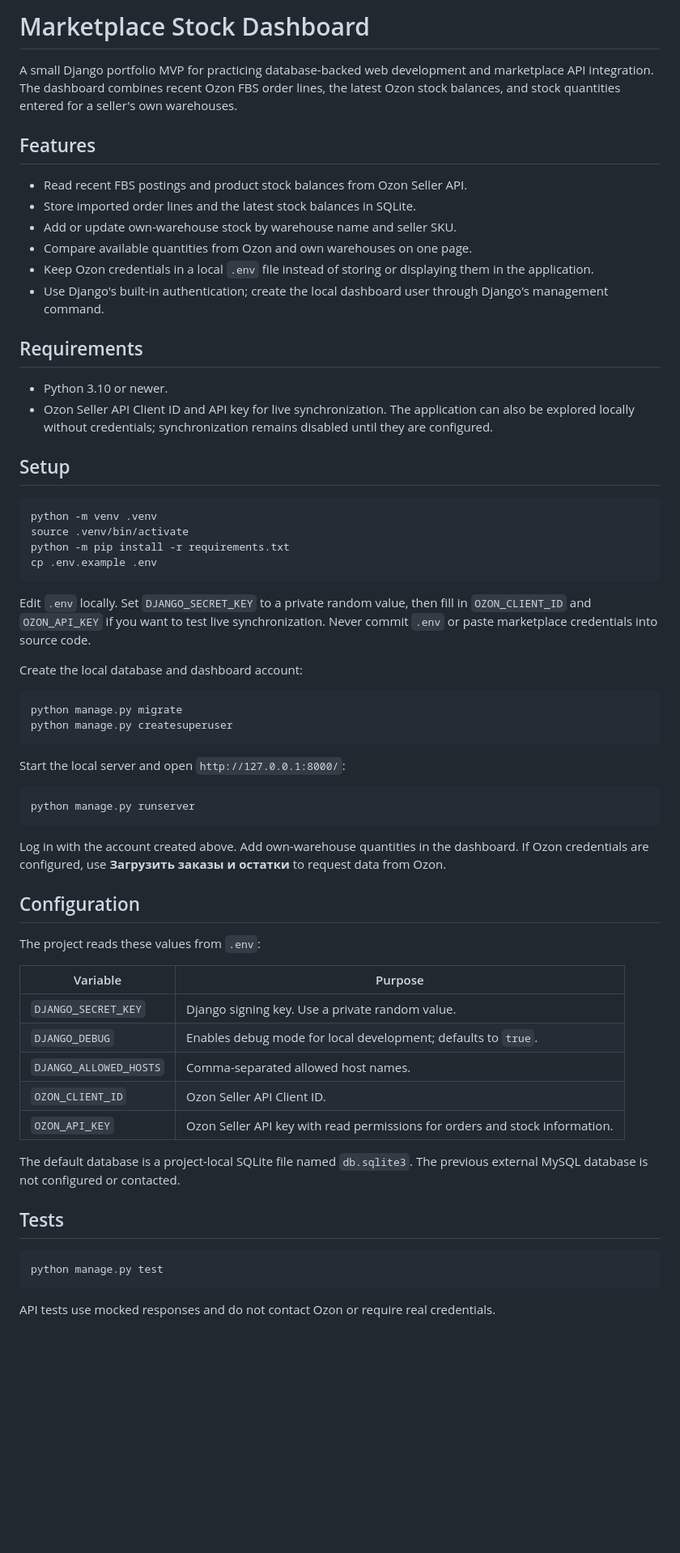
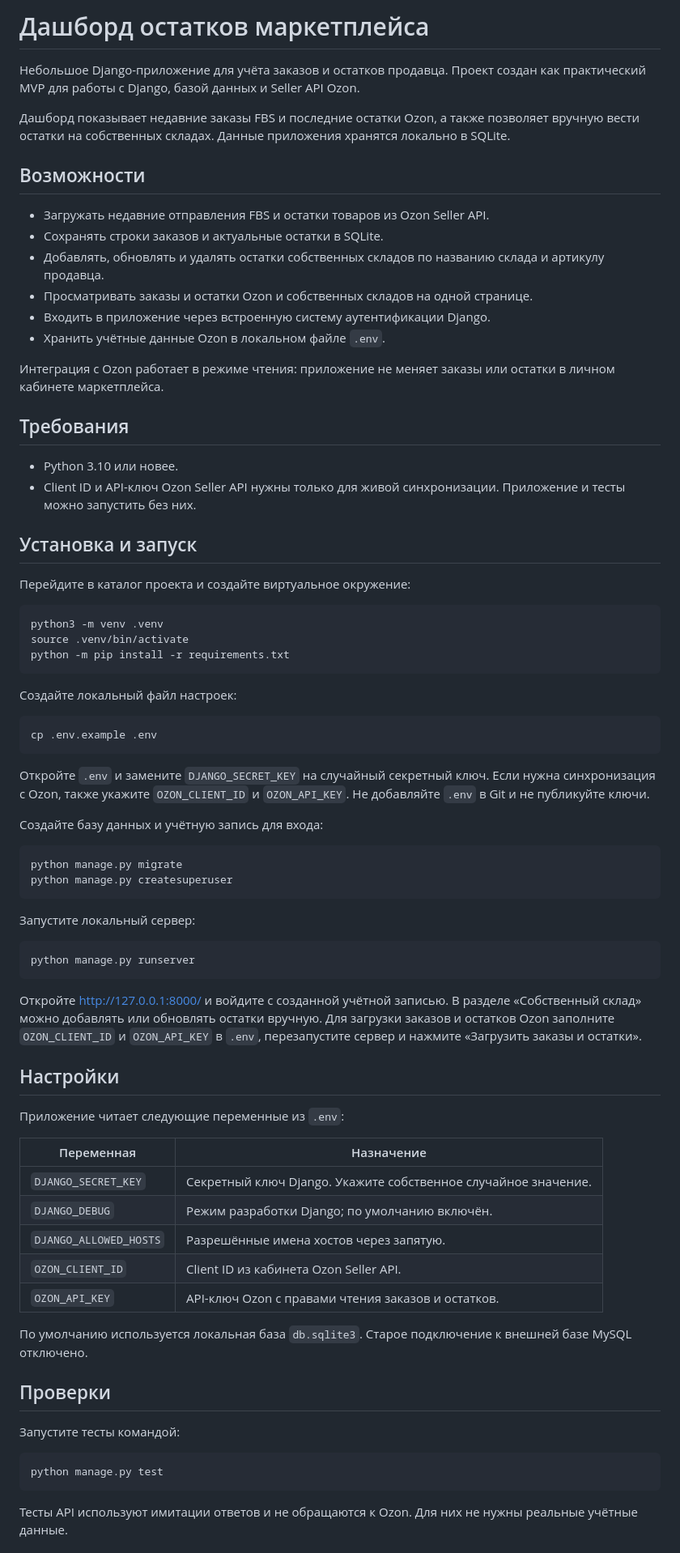
Before and after one commit to dimedrol1l/marketplace-inventory-dashboard, a Markdown page: README.md, the part around one of its changes. Shown at 81% size. GitHub-like rendering; blank space fills up the shorter version.

Commit message:
Translate README to Russian

````diff
--- a/README.md
+++ b/README.md
@@ -1,66 +1,79 @@
-# Marketplace Stock Dashboard
+# Дашборд остатков маркетплейса
 
-A small Django portfolio MVP for practicing database-backed web development and marketplace API integration. The dashboard combines recent Ozon FBS order lines, the latest Ozon stock balances, and stock quantities entered for a seller's own warehouses.
+Небольшое Django-приложение для учёта заказов и остатков продавца. Проект создан как практический MVP для работы с Django, базой данных и Seller API Ozon.
 
-## Features
+Дашборд показывает недавние заказы FBS и последние остатки Ozon, а также позволяет вручную вести остатки на собственных складах. Данные приложения хранятся локально в SQLite.
 
-- Read recent FBS postings and product stock balances from Ozon Seller API.
-- Store imported order lines and the latest stock balances in SQLite.
-- Add or update own-warehouse stock by warehouse name and seller SKU.
-- Compare available quantities from Ozon and own warehouses on one page.
-- Keep Ozon credentials in a local `.env` file instead of storing or displaying them in the application.
-- Use Django's built-in authentication; create the local dashboard user through Django's management command.
+## Возможности
 
-## Requirements
+- Загружать недавние отправления FBS и остатки товаров из Ozon Seller API.
+- Сохранять строки заказов и актуальные остатки в SQLite.
+- Добавлять, обновлять и удалять остатки собственных складов по названию склада и артикулу продавца.
+- Просматривать заказы и остатки Ozon и собственных складов на одной странице.
+- Входить в приложение через встроенную систему аутентификации Django.
+- Хранить учётные данные Ozon в локальном файле `.env`.
 
-- Python 3.10 or newer.
-- Ozon Seller API Client ID and API key for live synchronization. The application can also be explored locally without credentials; synchronization remains disabled until they are configured.
+Интеграция с Ozon работает в режиме чтения: приложение не меняет заказы или остатки в личном кабинете маркетплейса.
 
-## Setup
+## Требования
+
+- Python 3.10 или новее.
+- Client ID и API-ключ Ozon Seller API нужны только для живой синхронизации. Приложение и тесты можно запустить без них.
+
+## Установка и запуск
+
+Перейдите в каталог проекта и создайте виртуальное окружение:
 
 ```bash
-python -m venv .venv
+python3 -m venv .venv
 source .venv/bin/activate
 python -m pip install -r requirements.txt
+```
+
+Создайте локальный файл настроек:
+
+```bash
 cp .env.example .env
 ```
 
-Edit `.env` locally. Set `DJANGO_SECRET_KEY` to a private random value, then fill in `OZON_CLIENT_ID` and `OZON_API_KEY` if you want to test live synchronization. Never commit `.env` or paste marketplace credentials into source code.
+Откройте `.env` и замените `DJANGO_SECRET_KEY` на случайный секретный ключ. Если нужна синхронизация с Ozon, также укажите `OZON_CLIENT_ID` и `OZON_API_KEY`. Не добавляйте `.env` в Git и не публикуйте ключи.
 
-Create the local database and dashboard account:
+Создайте базу данных и учётную запись для входа:
 
 ```bash
 python manage.py migrate
 python manage.py createsuperuser
 ```
 
-Start the local server and open `http://127.0.0.1:8000/`:
+Запустите локальный сервер:
 
 ```bash
 python manage.py runserver
 ```
 
-Log in with the account created above. Add own-warehouse quantities in the dashboard. If Ozon credentials are configured, use **Загрузить заказы и остатки** to request data from Ozon.
+Откройте <http://127.0.0.1:8000/> и войдите с созданной учётной записью. В разделе «Собственный склад» можно добавлять или обновлять остатки вручную. Для загрузки заказов и остатков Ozon заполните `OZON_CLIENT_ID` и `OZON_API_KEY` в `.env`, перезапустите сервер и нажмите «Загрузить заказы и остатки».
 
-## Configuration
+## Настройки
 
-The project reads these values from `.env`:
+Приложение читает следующие переменные из `.env`:
 
-| Variable | Purpose |
+| Переменная | Назначение |
 | --- | --- |
-| `DJANGO_SECRET_KEY` | Django signing key. Use a private random value. |
-| `DJANGO_DEBUG` | Enables debug mode for local development; defaults to `true`. |
-| `DJANGO_ALLOWED_HOSTS` | Comma-separated allowed host names. |
-| `OZON_CLIENT_ID` | Ozon Seller API Client ID. |
-| `OZON_API_KEY` | Ozon Seller API key with read permissions for orders and stock information. |
+| `DJANGO_SECRET_KEY` | Секретный ключ Django. Укажите собственное случайное значение. |
+| `DJANGO_DEBUG` | Режим разработки Django; по умолчанию включён. |
+| `DJANGO_ALLOWED_HOSTS` | Разрешённые имена хостов через запятую. |
+| `OZON_CLIENT_ID` | Client ID из кабинета Ozon Seller API. |
+| `OZON_API_KEY` | API-ключ Ozon с правами чтения заказов и остатков. |
 
-The default database is a project-local SQLite file named `db.sqlite3`. The previous external MySQL database is not configured or contacted.
+По умолчанию используется локальная база `db.sqlite3`. Старое подключение к внешней базе MySQL отключено.
 
-## Tests
+## Проверки
+
+Запустите тесты командой:
 
 ```bash
 python manage.py test
 ```
 
-API tests use mocked responses and do not contact Ozon or require real credentials.
+Тесты API используют имитации ответов и не обращаются к Ozon. Для них не нужны реальные учётные данные.
 
````
Also changed, not shown: other parts of README.md (+15 -7 lines).
